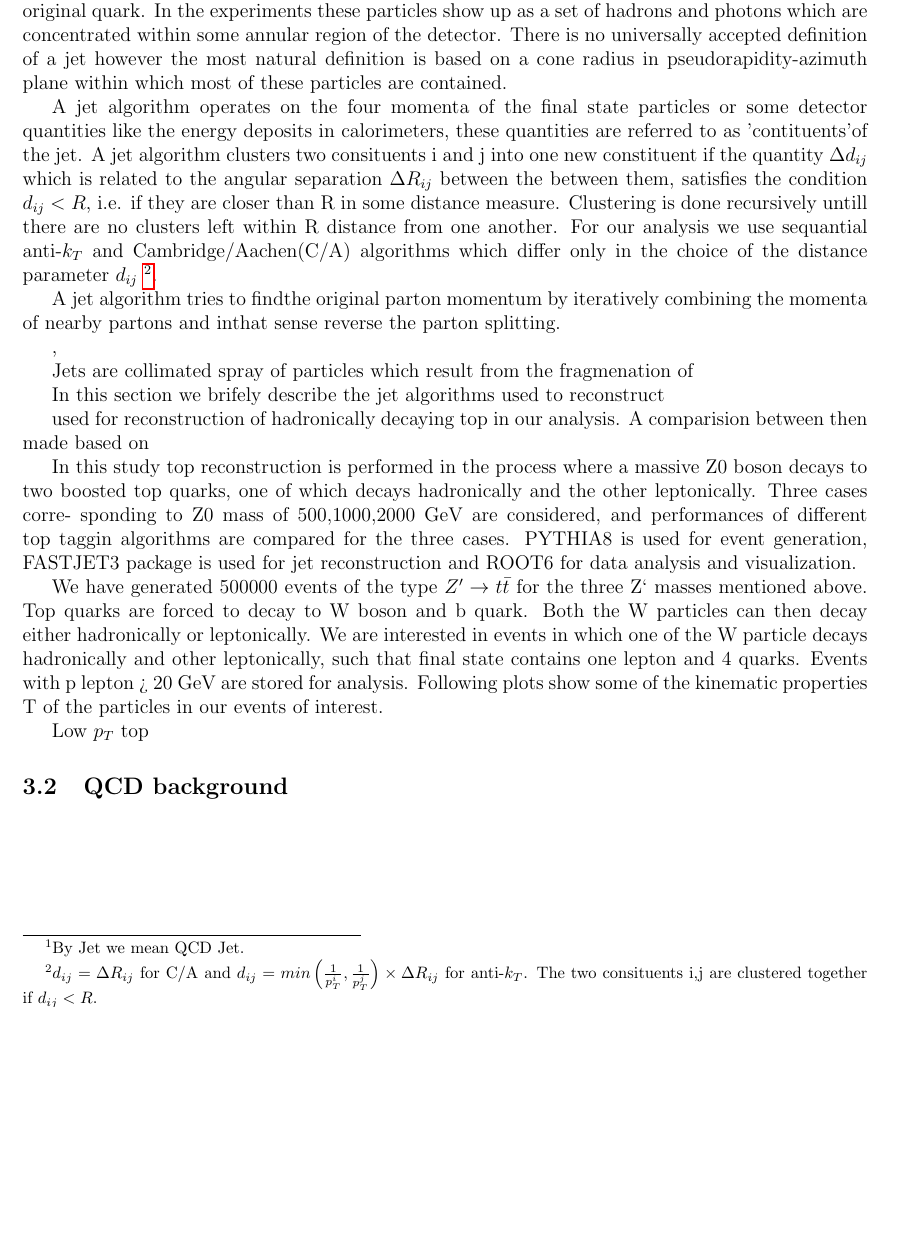
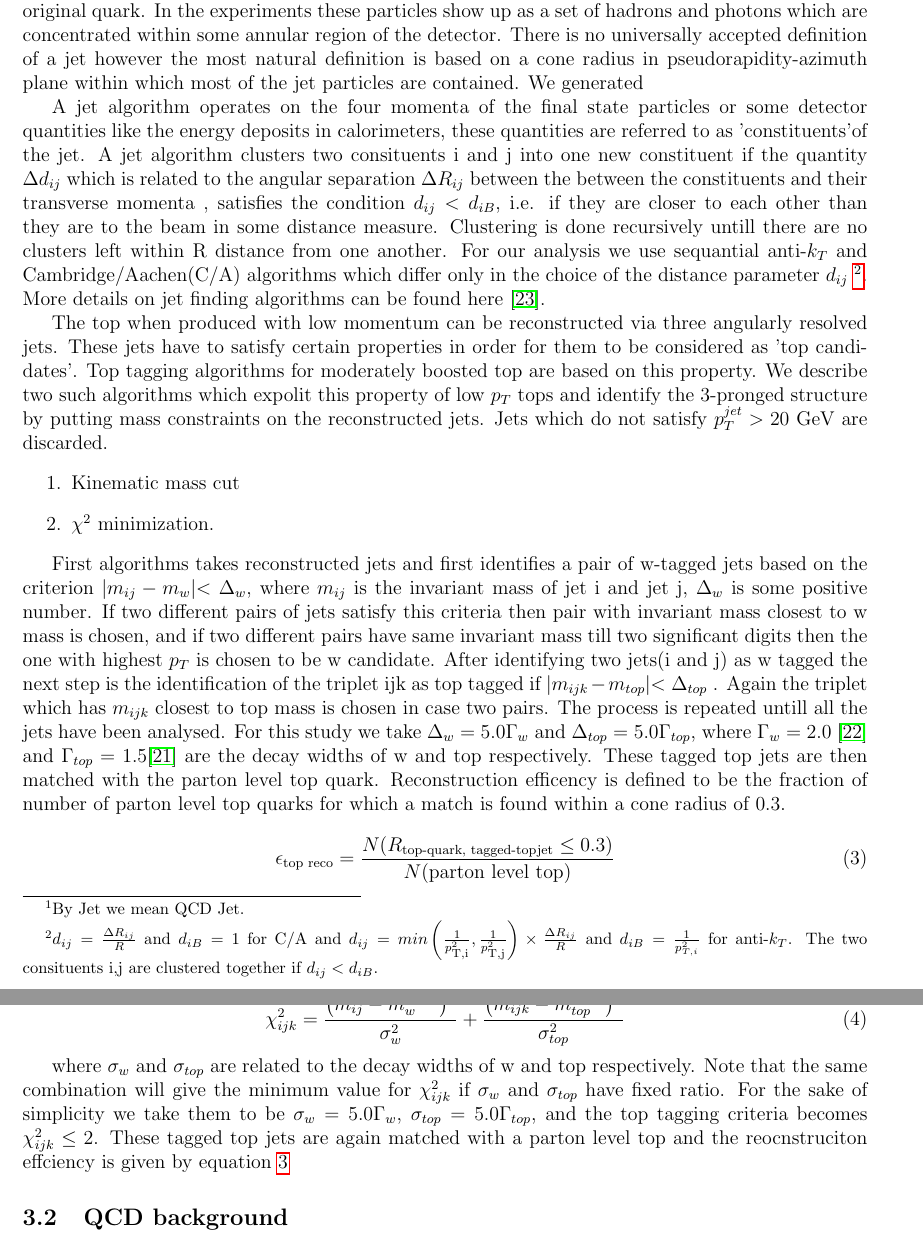
Before and after one commit to ShubhamRaghuvanshi/departmental_project-2, a LaTeX document (p2Report.tex): part of page 8 of 15 before the commit and two parts of pages 8 and 9 of 17 after it, the two joined at a grey line, cut so that both start at the same text, the shorter picture padded with empty space. Compiled offline with pdfLaTeX.

Commit message:
saturday

```diff
--- a/p2Report.tex
+++ b/p2Report.tex
@@ -133,10 +135,21 @@ Where m and $p_T$ are the mass and transverse momenta of the decaying particle.
 
 \subsection{Top tagging algorithms}
 
-	A Jet \footnote{By Jet we mean QCD Jet.}is an artifact of all the high energy collider physics experiments, it's a collimated spray of particles in a given direction which can all be traced back to a common vetrex. These particles result from hadronization of a quark therefore they also share the energy and momenta of the original quark. In the experiments these particles show up as a set of hadrons and photons which are concentrated within some annular region of the detector. There is no universally accepted definition of a jet however the most natural definition is based on a cone radius in pseudorapidity-azimuth plane within which most of these particles are contained.
+	A Jet \footnote{By Jet we mean QCD Jet.}is an artifact of all the high energy collider physics experiments, it's a collimated spray of particles in a given direction which can all be traced back to a common vetrex. These particles result from hadronization of a quark therefore they also share the energy and momenta of the original quark. In the experiments these particles show up as a set of hadrons and photons which are concentrated within some annular region of the detector. There is no universally accepted definition of a jet however the most natural definition is based on a cone radius in pseudorapidity-azimuth plane within which most of the jet particles are contained. We  generated
 
-	A jet algorithm operates on the four momenta of the final state particles or some detector quantities like the energy deposits in calorimeters, these quantities are referred to as 'contituents'of the jet. A jet algorithm clusters two consituents i and j into one new constituent if the quantity $\Delta d_{ij}$ which is related to the angular separation $\Delta R_{ij}$ between the  between them, satisfies the condition $d_{ij} < R$, i.e. if they are closer than R in some distance measure. Clustering is done recursively untill there are no clusters left within R distance from one another. For our analysis we use sequantial anti-$k_T$ and Cambridge/Aachen(C/A) algorithms which differ only in the choice of the distance parameter $d_{ij}$ \footnote{ $d_{ij} = \Delta R_{ij}$ for C/A and $d_{ij} = min \left( \frac{1}{p_T^i}, \frac{1}{p_T^j} \right)\times \Delta R_{ij}  $ for anti-$k_T$. The two consituents i,j are clustered together if $d_{ij} < R$.}.
+	A jet algorithm operates on the four momenta of the final state particles or some detector quantities like the energy deposits in calorimeters, these quantities are referred to as 'constituents'of the jet. A jet algorithm clusters two consituents i and j into one new constituent if the quantity $\Delta d_{ij}$ which is related to the angular separation $\Delta R_{ij}$ between the  between the constituents and their transverse momenta , satisfies the condition $d_{ij} < d_{iB}$, i.e. if they are closer to each other than they are to the beam in some distance measure. Clustering is done recursively untill there are no clusters left within R distance from one another. For our analysis we use sequantial anti-$k_T$ and Cambridge/Aachen(C/A) algorithms which differ only in the choice of the distance parameter $d_{ij}$ \footnote{ $d_{ij} = \frac{\Delta R_{ij}}{R}$ and $d_{iB} = 1 $ for C/A and $d_{ij} = min \left( \frac{1}{p_{\text{T,i}}^2}, \frac{1}{p_{\text{T,j}}^2} \right)\times \frac{ \Delta R_{ij}}{R}$ and $ d_{iB} = \frac{1}{p_{T,i}^2} $ for anti-$k_T$. The two consituents i,j are clustered together if $d_{ij} < d_{iB}$.}. More details on jet finding algorithms can be found here \cite{jet-topography}.
 
+	The top when produced with low momentum can be reconstructed via three angularly resolved jets. These jets have to satisfy certain properties in order for them to be considered as 'top candidates'. Top tagging algorithms for moderately boosted top are based on this property. We describe two such algorithms which expolit this property of low $p_T$ tops and identify the 3-pronged structure by putting mass constraints on the reconstructed jets. Jets which do not satisfy $p_T^{jet} > 20$ GeV are discarded.
+	\begin{enumerate}
+		\item Kinematic mass cut
+		\item $\chi^2$ minimization.
+	\end{enumerate}
 
+	 First algorithms takes reconstructed jets and first identifies a pair of w-tagged jets based on the criterion
+	 $| m_{ij} - m_w | < \Delta_w$, where $m_{ij}$ is the invariant mass of jet i and jet j, $\Delta_w$ is some positive number. If two different pairs of jets satisfy this criteria then pair with invariant mass closest to w mass is chosen, and if two different pairs have same invariant mass till two significant digits then the one with highest $p_T$ is chosen to be w candidate. After identifying two jets(i and j) as w tagged the next step is the identification of the triplet ijk as top tagged if $|m_{ijk} -  m_{top}| < \Delta_{top}$ . Again the triplet which has $m_{ijk}$ closest to top mass is chosen in case two pairs. The process is repeated untill all the jets have been analysed. For this study we take $\Delta_w = 5.0\Gamma_w$ and $\Delta_{top} = 5.0\Gamma_{top}$, where $\Gamma_w = 2.0$ \cite{pdg-w} and $\Gamma_{top} = 1.5$\cite{pdg-top} are the decay widths of w and top respectively. These tagged top jets are then matched with the parton level top quark. Reconstruction efficency is defined to be the fraction of number of parton level top quarks for which a match is found within a cone radius of 0.3.
 
+	 \begin{equation}
+	 \epsilon_{\text{top reco}} = \frac{N(R_{ \text{top-quark,  tagged-topjet}} \le 0.3 )}{N( \text{parton level top})}
+	 \label{recoeff}
+	 \end{equation}
 
@@ -143,33 +157,10 @@ Where m and $p_T$ are the mass and transverse momenta of the decaying particle.
 
+	\begin{equation}
+		\chi_{ijk}^2 = \frac{ \left(m_{ij} - m_{w}^{PDG} \right)^2 }{ \sigma_w^2}	+  \frac{ \left(m_{ijk} - m_{top}^{PDG} \right)^2 }{ \sigma_{top}^2}
+		\label{chisq}
+	\end{equation}
 
- A jet algorithm tries to findthe original parton momentum by iteratively combining the momenta of nearby partons and inthat sense reverse the parton splitting.
-
-	,
-
-	Jets are collimated spray of particles which result from the fragmenation of
-
-	In this section we brifely describe the jet algorithms used to reconstruct
-
-	used for reconstruction of hadronically decaying top in our analysis. A comparision between then made based on
-
-
-In this study top reconstruction is performed in the process where a massive Z0 boson decays to two
-boosted top quarks, one of which decays hadronically and the other leptonically. Three cases corre-
-sponding to Z0 mass of 500,1000,2000 GeV are considered, and performances of different top taggin
-algorithms are compared for the three cases. PYTHIA8 is used for event generation, FASTJET3
-package is used for jet reconstruction and ROOT6 for data analysis and visualization.
-
-We have generated 500000 events of the type $Z^\prime \to t \bar{t}$ for the three Z‘ masses mentioned above.
-Top quarks are forced to decay to W boson and b quark. Both the W particles can then decay
-either hadronically or leptonically. We are interested in events in which one of the W particle decays
-hadronically and other leptonically, such that final state contains one lepton and 4 quarks. Events
-with p lepton
-> 20 GeV are stored for analysis. Following plots show some of the kinematic properties
-T
-of the particles in our events of interest.
-
-
-Low $p_T$ top
+where $\sigma_w$ and $\sigma_{top}$ are related to the decay widths of w and top respectively. Note that the same combination will give the minimum value for $\chi_{ijk}^2$ if $\sigma_w$ and $\sigma_{top}$ have fixed ratio. For the sake of simplicity we take them to be $\sigma_w = 5.0\Gamma_w$, $\sigma_{top} = 5.0\Gamma_{top}$, and the top tagging criteria becomes $\chi_{ijk}^2 \le 2$. These tagged top jets are again matched with a parton level top and the reocnstruciton effciency is given by equation \ref{recoeff}
 
 
 \subsection{QCD background}
```
Also changed, not shown: Makefile, p2Report.tex (9 more changed lines), 7 other files.
